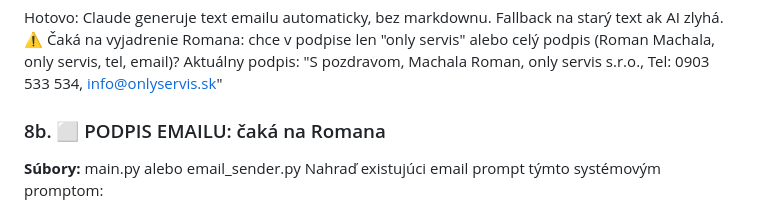
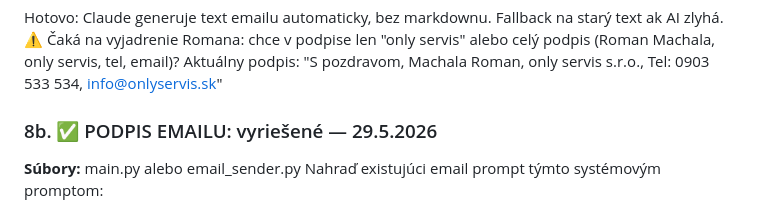
Before and after one commit to evabojova-sudo/only-servis-app, a Markdown page: TASKS.md, the part around the change. GitHub-like rendering.

Commit message:
TASKS.md: 8b podpis emailu označený ako hotovo
Co-Authored-By: Claude Sonnet 4.6 <noreply@anthropic.com>

```diff
--- a/TASKS.md
+++ b/TASKS.md
@@ -205,7 +205,7 @@ Hotovo: Claude generuje text emailu automaticky, bez markdownu. Fallback na star
 ⚠️ Čaká na vyjadrenie Romana: chce v podpise len "only servis" alebo celý podpis (Roman Machala, only servis, tel, email)?
 Aktuálny podpis: "S pozdravom, Machala Roman, only servis s.r.o., Tel: 0903 533 534, info@onlyservis.sk"
 
-### 8b. ⬜ PODPIS EMAILU: čaká na Romana
+### 8b. ✅ PODPIS EMAILU: vyriešené — 29.5.2026
 **Súbory:** main.py alebo email_sender.py
 Nahraď existujúci email prompt týmto systémovým promptom:
 
```
